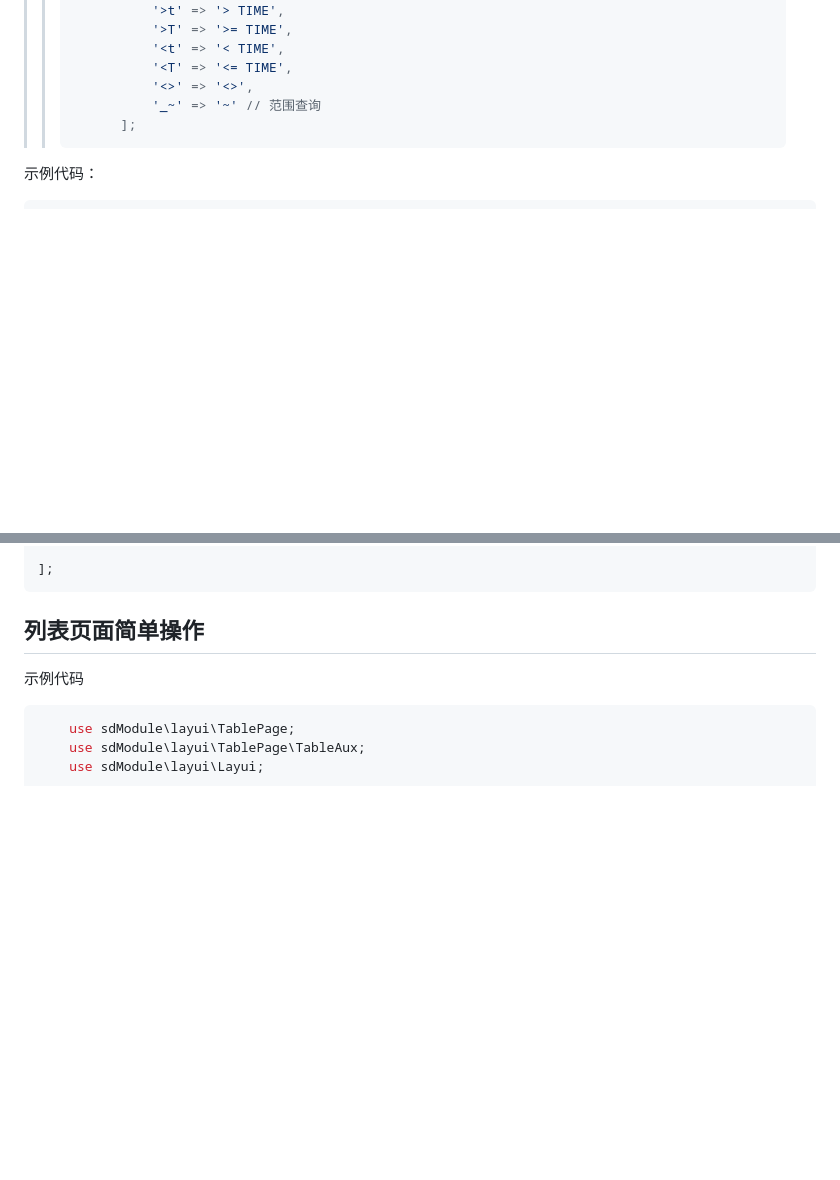
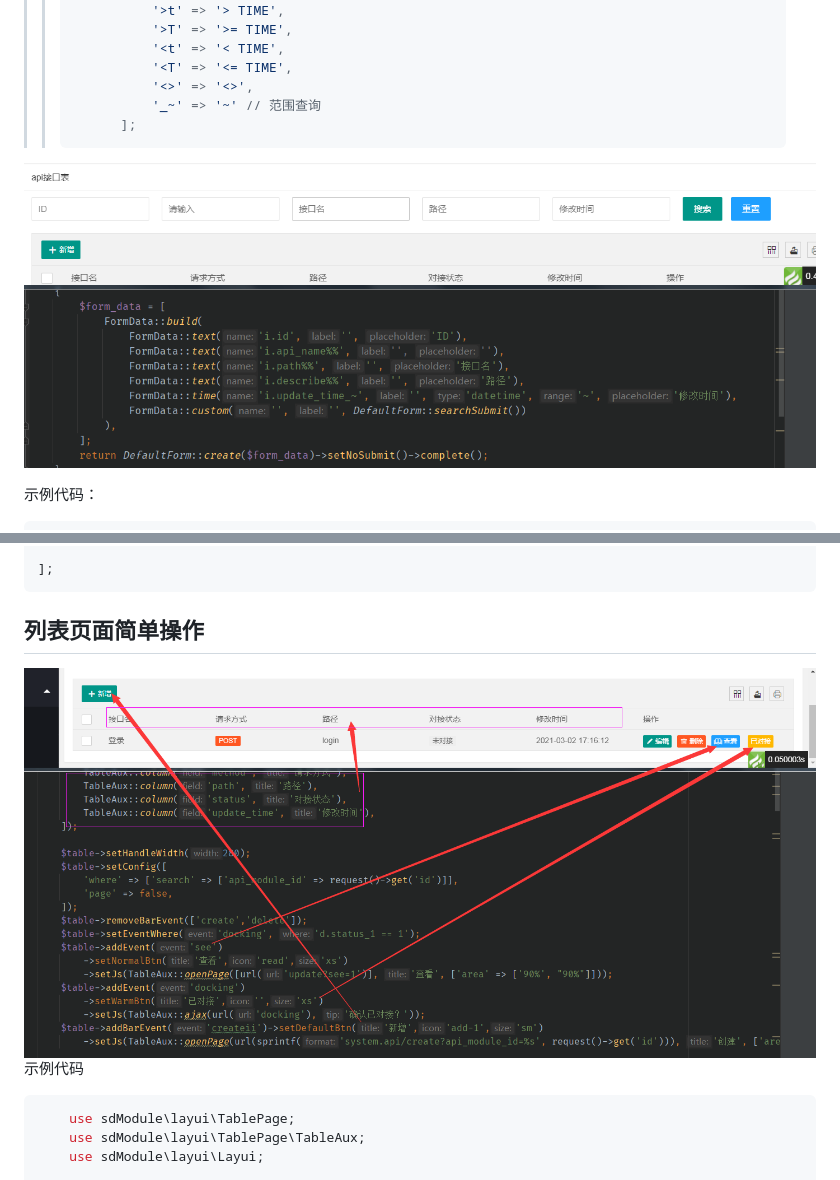
Before and after one commit to chenlong-sd/sd-module-2021, a Markdown page: README.md, 2 parts joined by grey strips. GitHub-like rendering; pictures changed too: md_image/1.png (added), md_image/2.png (added); blank space fills up the shorter version.

Commit message:
修改md

````diff
--- a/README.md
+++ b/README.md
@@ -97,7 +97,7 @@
 >>           '_~' => '~' // 范围查询
 >>       ];
 >> ```
-
+![列表搜索示例](./md_image/1.png)
 
 示例代码：
 
@@ -205,7 +205,7 @@ class test
 ```
 
 ## 列表页面简单操作
-
+![示例](./md_image/2.png)
 示例代码
 ```php
     use sdModule\layui\TablePage;
````
